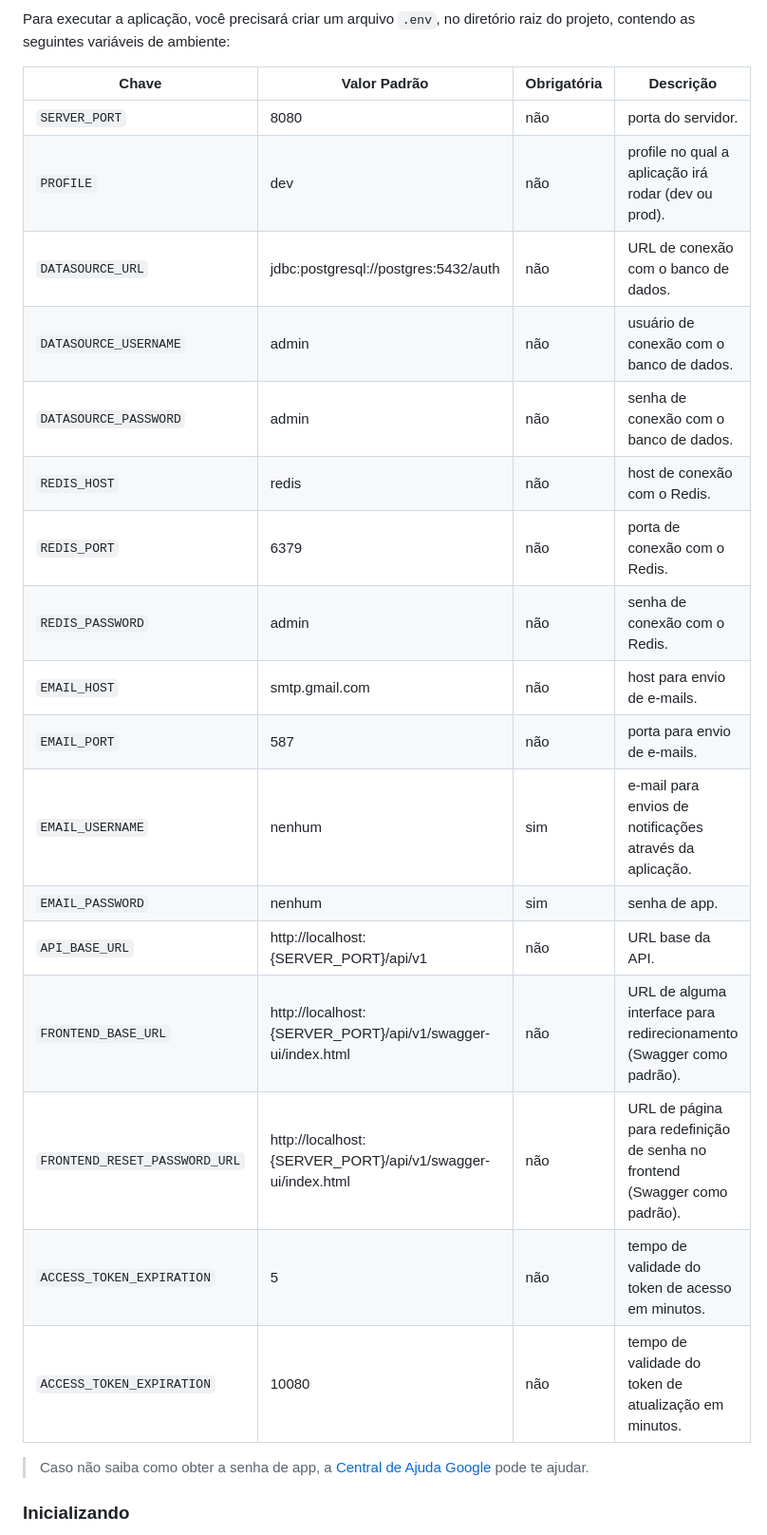
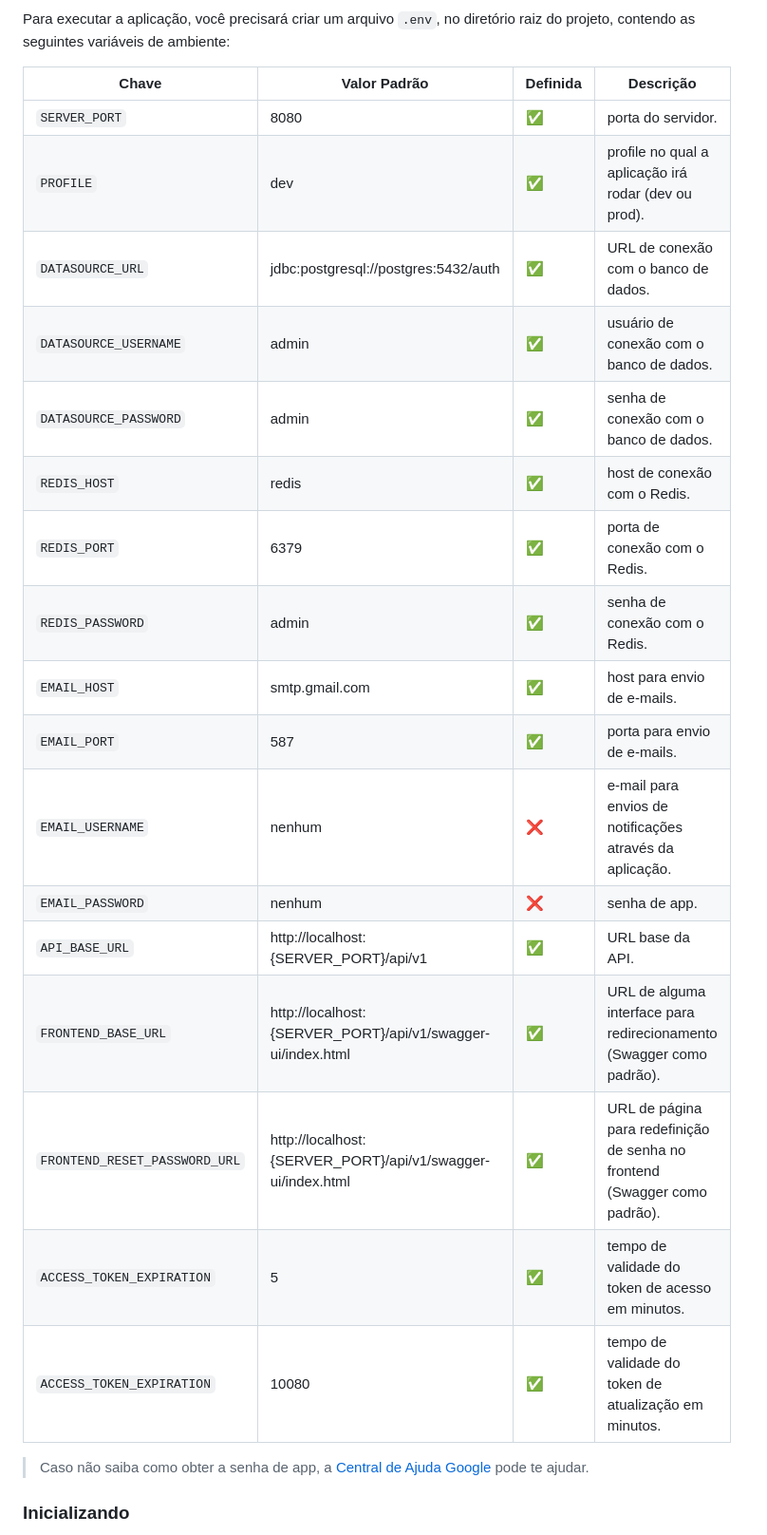
Before and after one commit to gabrieudev/auth, a Markdown page: README.pt-br.md, the part around the change. Shown: that part at 95% size. Rendered like a GitHub page.

Commit message:
docs: update README files

```diff
--- a/README.pt-br.md
+++ b/README.pt-br.md
@@ -63,25 +63,25 @@ git clone https://github.com/gabrieudev/auth.git
 
 Para executar a aplicação, você precisará criar um arquivo `.env`, no diretório raiz do projeto, contendo as seguintes variáveis de ambiente:
 
-| Chave                         | Valor Padrão                                                | Obrigatória | Descrição                                                                  |
-| ----------------------------- | ----------------------------------------------------------- | ----------- | -------------------------------------------------------------------------- |
-| `SERVER_PORT`                 | 8080                                                        | não         | porta do servidor.                                                         |
-| `PROFILE`                     | dev                                                         | não         | profile no qual a aplicação irá rodar (dev ou prod).                       |
-| `DATASOURCE_URL`              | jdbc:postgresql://postgres:5432/auth                        | não         | URL de conexão com o banco de dados.                                       |
-| `DATASOURCE_USERNAME`         | admin                                                       | não         | usuário de conexão com o banco de dados.                                   |
-| `DATASOURCE_PASSWORD`         | admin                                                       | não         | senha de conexão com o banco de dados.                                     |
-| `REDIS_HOST`                  | redis                                                       | não         | host de conexão com o Redis.                                               |
-| `REDIS_PORT`                  | 6379                                                        | não         | porta de conexão com o Redis.                                              |
-| `REDIS_PASSWORD`              | admin                                                       | não         | senha de conexão com o Redis.                                              |
-| `EMAIL_HOST`                  | smtp.gmail.com                                              | não         | host para envio de e-mails.                                                |
-| `EMAIL_PORT`                  | 587                                                         | não         | porta para envio de e-mails.                                               |
-| `EMAIL_USERNAME`              | nenhum                                                      | sim         | e-mail para envios de notificações através da aplicação.                   |
-| `EMAIL_PASSWORD`              | nenhum                                                      | sim         | senha de app.                                                              |
-| `API_BASE_URL`                | http://localhost:{SERVER_PORT}/api/v1                       | não         | URL base da API.                                                           |
-| `FRONTEND_BASE_URL`           | http://localhost:{SERVER_PORT}/api/v1/swagger-ui/index.html | não         | URL de alguma interface para redirecionamento (Swagger como padrão).       |
-| `FRONTEND_RESET_PASSWORD_URL` | http://localhost:{SERVER_PORT}/api/v1/swagger-ui/index.html | não         | URL de página para redefinição de senha no frontend (Swagger como padrão). |
-| `ACCESS_TOKEN_EXPIRATION`     | 5                                                           | não         | tempo de validade do token de acesso em minutos.                           |
-| `ACCESS_TOKEN_EXPIRATION`     | 10080                                                       | não         | tempo de validade do token de atualização em minutos.                      |
+| Chave                         | Valor Padrão                                                | Definida | Descrição                                                                  |
+| ----------------------------- | ----------------------------------------------------------- | -------- | -------------------------------------------------------------------------- |
+| `SERVER_PORT`                 | 8080                                                        | ✅       | porta do servidor.                                                         |
+| `PROFILE`                     | dev                                                         | ✅       | profile no qual a aplicação irá rodar (dev ou prod).                       |
+| `DATASOURCE_URL`              | jdbc:postgresql://postgres:5432/auth                        | ✅       | URL de conexão com o banco de dados.                                       |
+| `DATASOURCE_USERNAME`         | admin                                                       | ✅       | usuário de conexão com o banco de dados.                                   |
+| `DATASOURCE_PASSWORD`         | admin                                                       | ✅       | senha de conexão com o banco de dados.                                     |
+| `REDIS_HOST`                  | redis                                                       | ✅       | host de conexão com o Redis.                                               |
+| `REDIS_PORT`                  | 6379                                                        | ✅       | porta de conexão com o Redis.                                              |
+| `REDIS_PASSWORD`              | admin                                                       | ✅       | senha de conexão com o Redis.                                              |
+| `EMAIL_HOST`                  | smtp.gmail.com                                              | ✅       | host para envio de e-mails.                                                |
+| `EMAIL_PORT`                  | 587                                                         | ✅       | porta para envio de e-mails.                                               |
+| `EMAIL_USERNAME`              | nenhum                                                      | ❌       | e-mail para envios de notificações através da aplicação.                   |
+| `EMAIL_PASSWORD`              | nenhum                                                      | ❌       | senha de app.                                                              |
+| `API_BASE_URL`                | http://localhost:{SERVER_PORT}/api/v1                       | ✅       | URL base da API.                                                           |
+| `FRONTEND_BASE_URL`           | http://localhost:{SERVER_PORT}/api/v1/swagger-ui/index.html | ✅       | URL de alguma interface para redirecionamento (Swagger como padrão).       |
+| `FRONTEND_RESET_PASSWORD_URL` | http://localhost:{SERVER_PORT}/api/v1/swagger-ui/index.html | ✅       | URL de página para redefinição de senha no frontend (Swagger como padrão). |
+| `ACCESS_TOKEN_EXPIRATION`     | 5                                                           | ✅       | tempo de validade do token de acesso em minutos.                           |
+| `ACCESS_TOKEN_EXPIRATION`     | 10080                                                       | ✅       | tempo de validade do token de atualização em minutos.                      |
 
 > Caso não saiba como obter a senha de app, a [Central de Ajuda Google](https://support.google.com/accounts/answer/185833?hl=pt-BR) pode te ajudar.
 
```
Also changed, not shown: README.md (+19 -19 lines).
